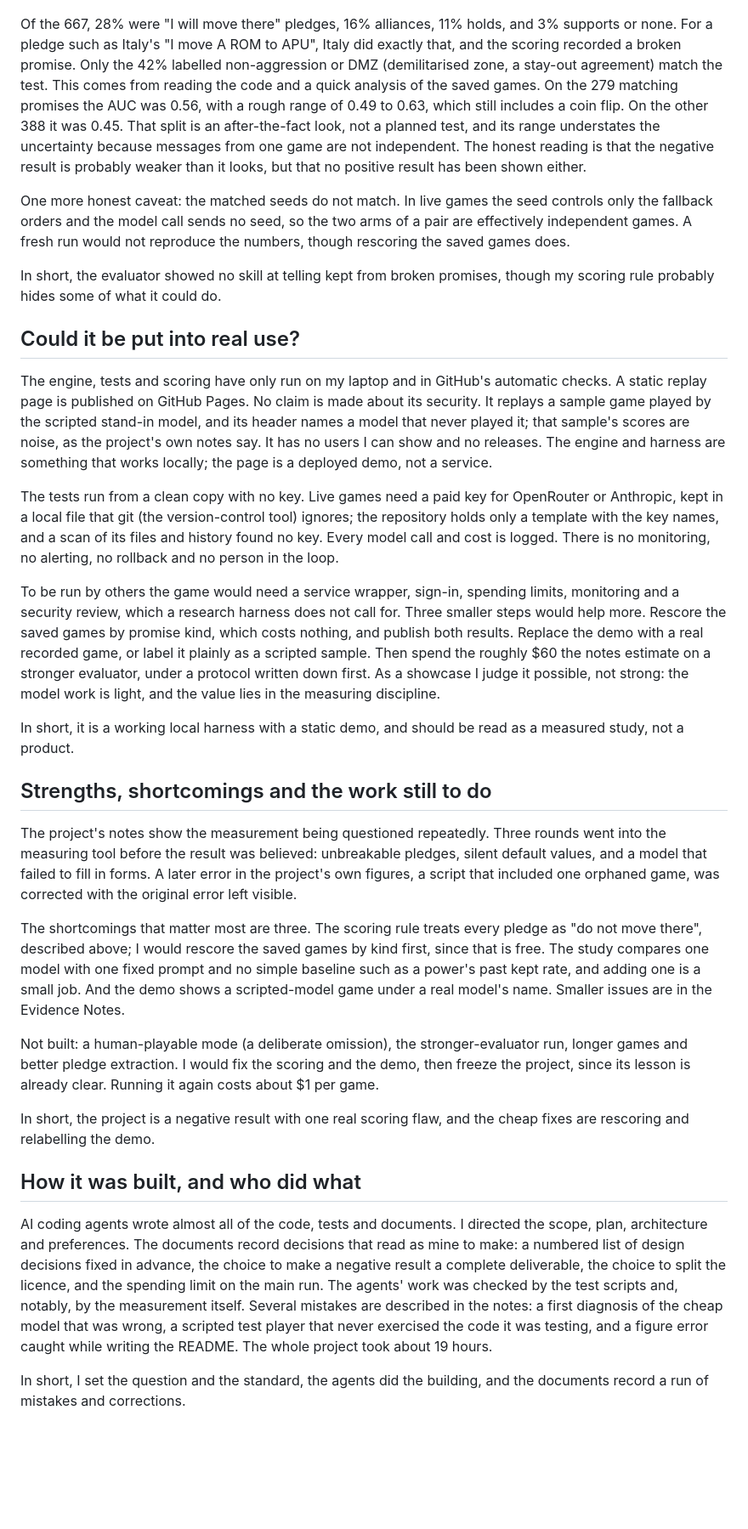
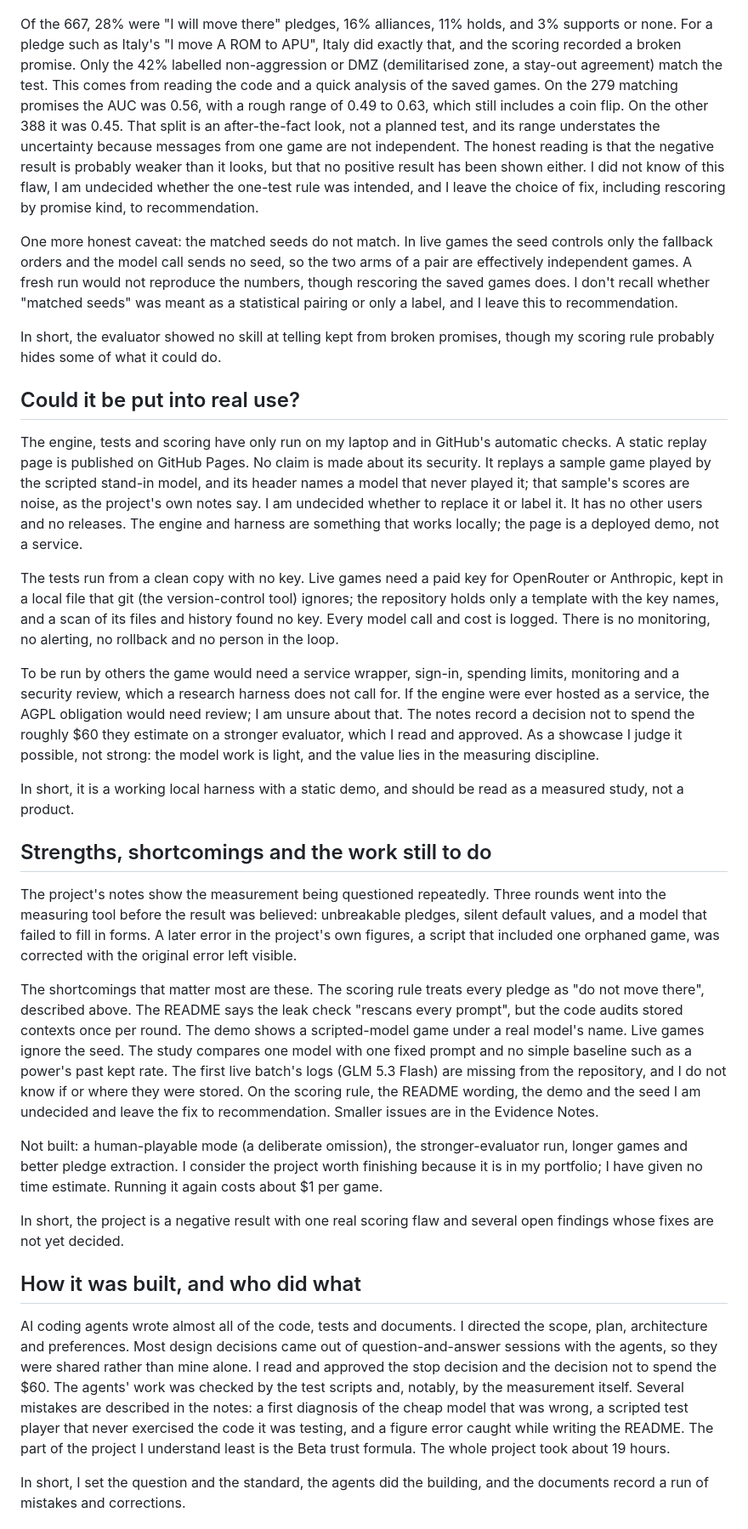
Before and after one commit to PCSchmidt/Diplomacy, a Markdown page: Diplomacy_MASTER_EXPLAINER.md, the part around one of its changes. Shown at 85% size. GitHub-like rendering; blank space fills up the shorter version.

```diff
--- a/Diplomacy_MASTER_EXPLAINER.md
+++ b/Diplomacy_MASTER_EXPLAINER.md
@@ -108,19 +108,19 @@ Now the flaw. The scoring treats every pledge as "I will not move into this prov
 
 ![Kinds of promise among the 667 scored, and the share that fit the scoring test](images/Diplomacy-pledge-types.png)
 
-Of the 667, 28% were "I will move there" pledges, 16% alliances, 11% holds, and 3% supports or none. For a pledge such as Italy's "I move A ROM to APU", Italy did exactly that, and the scoring recorded a broken promise. Only the 42% labelled non-aggression or DMZ (demilitarised zone, a stay-out agreement) match the test. This comes from reading the code and a quick analysis of the saved games. On the 279 matching promises the AUC was 0.56, with a rough range of 0.49 to 0.63, which still includes a coin flip. On the other 388 it was 0.45. That split is an after-the-fact look, not a planned test, and its range understates the uncertainty because messages from one game are not independent. The honest reading is that the negative result is probably weaker than it looks, but that no positive result has been shown either.
+Of the 667, 28% were "I will move there" pledges, 16% alliances, 11% holds, and 3% supports or none. For a pledge such as Italy's "I move A ROM to APU", Italy did exactly that, and the scoring recorded a broken promise. Only the 42% labelled non-aggression or DMZ (demilitarised zone, a stay-out agreement) match the test. This comes from reading the code and a quick analysis of the saved games. On the 279 matching promises the AUC was 0.56, with a rough range of 0.49 to 0.63, which still includes a coin flip. On the other 388 it was 0.45. That split is an after-the-fact look, not a planned test, and its range understates the uncertainty because messages from one game are not independent. The honest reading is that the negative result is probably weaker than it looks, but that no positive result has been shown either. I did not know of this flaw, I am undecided whether the one-test rule was intended, and I leave the choice of fix, including rescoring by promise kind, to recommendation.
 
-One more honest caveat: the matched seeds do not match. In live games the seed controls only the fallback orders and the model call sends no seed, so the two arms of a pair are effectively independent games. A fresh run would not reproduce the numbers, though rescoring the saved games does.
+One more honest caveat: the matched seeds do not match. In live games the seed controls only the fallback orders and the model call sends no seed, so the two arms of a pair are effectively independent games. A fresh run would not reproduce the numbers, though rescoring the saved games does. I don't recall whether "matched seeds" was meant as a statistical pairing or only a label, and I leave this to recommendation.
 
 In short, the evaluator showed no skill at telling kept from broken promises, though my scoring rule probably hides some of what it could do.
 
 ## Could it be put into real use?
 
-The engine, tests and scoring have only run on my laptop and in GitHub's automatic checks. A static replay page is published on GitHub Pages. No claim is made about its security. It replays a sample game played by the scripted stand-in model, and its header names a model that never played it; that sample's scores are noise, as the project's own notes say. It has no users I can show and no releases. The engine and harness are something that works locally; the page is a deployed demo, not a service.
+The engine, tests and scoring have only run on my laptop and in GitHub's automatic checks. A static replay page is published on GitHub Pages. No claim is made about its security. It replays a sample game played by the scripted stand-in model, and its header names a model that never played it; that sample's scores are noise, as the project's own notes say. I am undecided whether to replace it or label it. It has no other users and no releases. The engine and harness are something that works locally; the page is a deployed demo, not a service.
 
 The tests run from a clean copy with no key. Live games need a paid key for OpenRouter or Anthropic, kept in a local file that git (the version-control tool) ignores; the repository holds only a template with the key names, and a scan of its files and history found no key. Every model call and cost is logged. There is no monitoring, no alerting, no rollback and no person in the loop.
 
-To be run by others the game would need a service wrapper, sign-in, spending limits, monitoring and a security review, which a research harness does not call for. Three smaller steps would help more. Rescore the saved games by promise kind, which costs nothing, and publish both results. Replace the demo with a real recorded game, or label it plainly as a scripted sample. Then spend the roughly $60 the notes estimate on a stronger evaluator, under a protocol written down first. As a showcase I judge it possible, not strong: the model work is light, and the value lies in the measuring discipline.
+To be run by others the game would need a service wrapper, sign-in, spending limits, monitoring and a security review, which a research harness does not call for. If the engine were ever hosted as a service, the AGPL obligation would need review; I am unsure about that. The notes record a decision not to spend the roughly $60 they estimate on a stronger evaluator, which I read and approved. As a showcase I judge it possible, not strong: the model work is light, and the value lies in the measuring discipline.
 
 In short, it is a working local harness with a static demo, and should be read as a measured study, not a product.
 
@@ -128,15 +128,15 @@ In short, it is a working local harness with a static demo, and should be read a
 
 The project's notes show the measurement being questioned repeatedly. Three rounds went into the measuring tool before the result was believed: unbreakable pledges, silent default values, and a model that failed to fill in forms. A later error in the project's own figures, a script that included one orphaned game, was corrected with the original error left visible.
 
-The shortcomings that matter most are three. The scoring rule treats every pledge as "do not move there", described above; I would rescore the saved games by kind first, since that is free. The study compares one model with one fixed prompt and no simple baseline such as a power's past kept rate, and adding one is a small job. And the demo shows a scripted-model game under a real model's name. Smaller issues are in the Evidence Notes.
+The shortcomings that matter most are these. The scoring rule treats every pledge as "do not move there", described above. The README says the leak check "rescans every prompt", but the code audits stored contexts once per round. The demo shows a scripted-model game under a real model's name. Live games ignore the seed. The study compares one model with one fixed prompt and no simple baseline such as a power's past kept rate. The first live batch's logs (GLM 5.3 Flash) are missing from the repository, and I do not know if or where they were stored. On the scoring rule, the README wording, the demo and the seed I am undecided and leave the fix to recommendation. Smaller issues are in the Evidence Notes.
 
-Not built: a human-playable mode (a deliberate omission), the stronger-evaluator run, longer games and better pledge extraction. I would fix the scoring and the demo, then freeze the project, since its lesson is already clear. Running it again costs about $1 per game.
+Not built: a human-playable mode (a deliberate omission), the stronger-evaluator run, longer games and better pledge extraction. I consider the project worth finishing because it is in my portfolio; I have given no time estimate. Running it again costs about $1 per game.
 
-In short, the project is a negative result with one real scoring flaw, and the cheap fixes are rescoring and relabelling the demo.
+In short, the project is a negative result with one real scoring flaw and several open findings whose fixes are not yet decided.
 
 ## How it was built, and who did what
 
-AI coding agents wrote almost all of the code, tests and documents. I directed the scope, plan, architecture and preferences. The documents record decisions that read as mine to make: a numbered list of design decisions fixed in advance, the choice to make a negative result a complete deliverable, the choice to split the licence, and the spending limit on the main run. The agents' work was checked by the test scripts and, notably, by the measurement itself. Several mistakes are described in the notes: a first diagnosis of the cheap model that was wrong, a scripted test player that never exercised the code it was testing, and a figure error caught while writing the README. The whole project took about 19 hours.
+AI coding agents wrote almost all of the code, tests and documents. I directed the scope, plan, architecture and preferences. Most design decisions came out of question-and-answer sessions with the agents, so they were shared rather than mine alone. I read and approved the stop decision and the decision not to spend the $60. The agents' work was checked by the test scripts and, notably, by the measurement itself. Several mistakes are described in the notes: a first diagnosis of the cheap model that was wrong, a scripted test player that never exercised the code it was testing, and a figure error caught while writing the README. The part of the project I understand least is the Beta trust formula. The whole project took about 19 hours.
 
 In short, I set the question and the standard, the agents did the building, and the documents record a run of mistakes and corrections.
 
```
Also changed, not shown: other parts of Diplomacy_MASTER_EXPLAINER.md (+5 -5 lines), Diplomacy_EVIDENCE_NOTES.md (+26 -0 lines).
